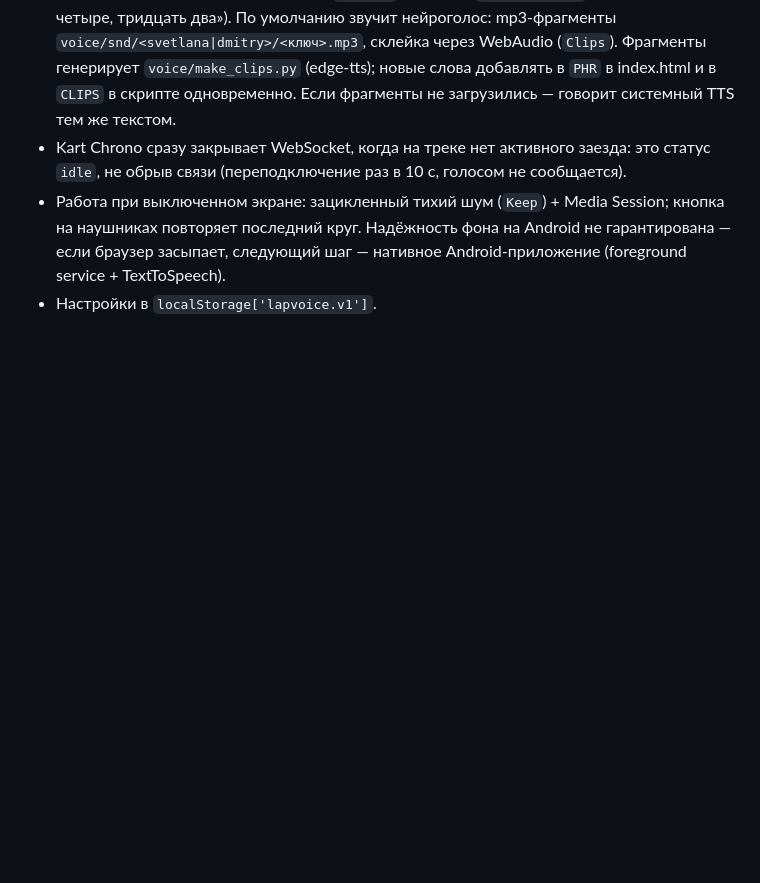
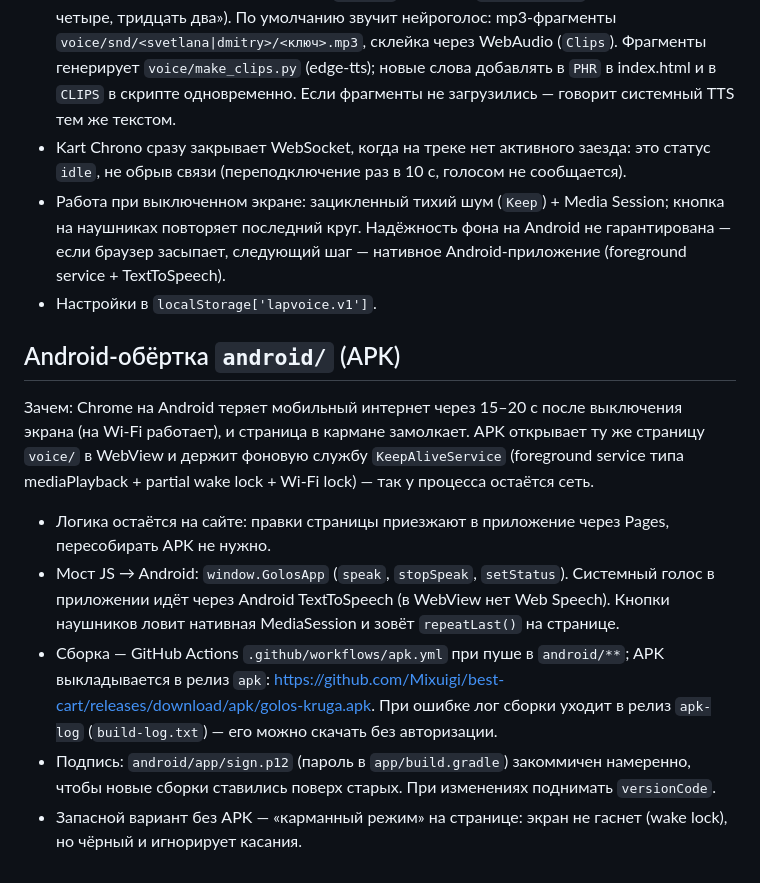
Before and after one commit to Mixuigi/best-cart, a Markdown page: CLAUDE.md, the part around the change. Rendered like a GitHub page; blank space fills up the shorter version.

Commit message:
Document Android wrapper and pocket mode in CLAUDE.md
Co-Authored-By: Claude Opus 5.5 <noreply@anthropic.com>

```diff
--- a/CLAUDE.md
+++ b/CLAUDE.md
@@ -83,3 +83,13 @@ node -e "const s=require('fs').readFileSync('index.html','utf8');const m=[...s.m
 - Kart Chrono сразу закрывает WebSocket, когда на треке нет активного заезда: это статус `idle`, не обрыв связи (переподключение раз в 10 с, голосом не сообщается).
 - Работа при выключенном экране: зацикленный тихий шум (`Keep`) + Media Session; кнопка на наушниках повторяет последний круг. Надёжность фона на Android не гарантирована — если браузер засыпает, следующий шаг — нативное Android-приложение (foreground service + TextToSpeech).
 - Настройки в `localStorage['lapvoice.v1']`.
+
+## Android-обёртка `android/` (APK)
+
+Зачем: Chrome на Android теряет мобильный интернет через 15–20 с после выключения экрана (на Wi-Fi работает), и страница в кармане замолкает. APK открывает ту же страницу `voice/` в WebView и держит фоновую службу `KeepAliveService` (foreground service типа mediaPlayback + partial wake lock + Wi-Fi lock) — так у процесса остаётся сеть.
+
+- Логика остаётся на сайте: правки страницы приезжают в приложение через Pages, пересобирать APK не нужно.
+- Мост JS → Android: `window.GolosApp` (`speak`, `stopSpeak`, `setStatus`). Системный голос в приложении идёт через Android TextToSpeech (в WebView нет Web Speech). Кнопки наушников ловит нативная MediaSession и зовёт `repeatLast()` на странице.
+- Сборка — GitHub Actions `.github/workflows/apk.yml` при пуше в `android/**`; APK выкладывается в релиз `apk`: https://github.com/Mixuigi/best-cart/releases/download/apk/golos-kruga.apk. При ошибке лог сборки уходит в релиз `apk-log` (`build-log.txt`) — его можно скачать без авторизации.
+- Подпись: `android/app/sign.p12` (пароль в `app/build.gradle`) закоммичен намеренно, чтобы новые сборки ставились поверх старых. При изменениях поднимать `versionCode`.
+- Запасной вариант без APK — «карманный режим» на странице: экран не гаснет (wake lock), но чёрный и игнорирует касания.
```
